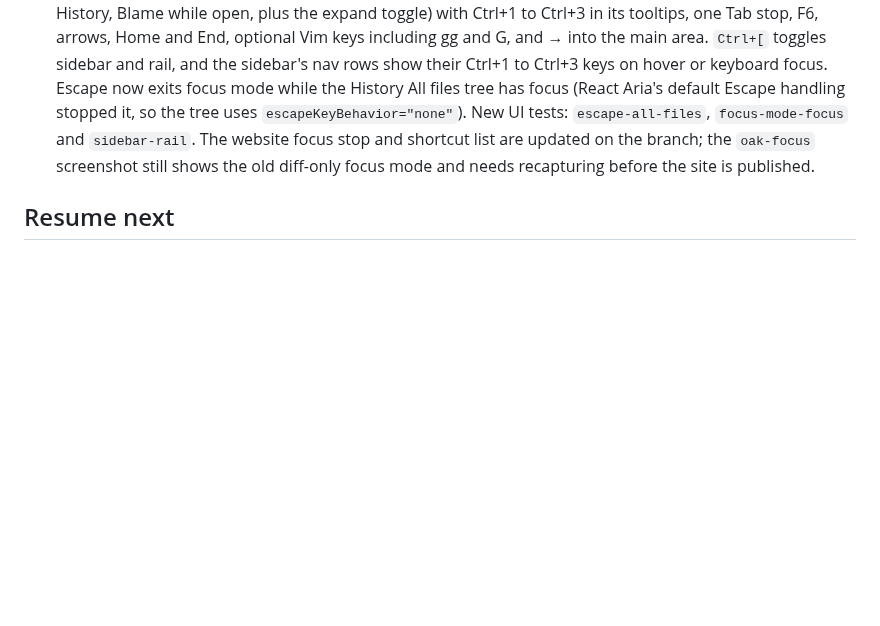
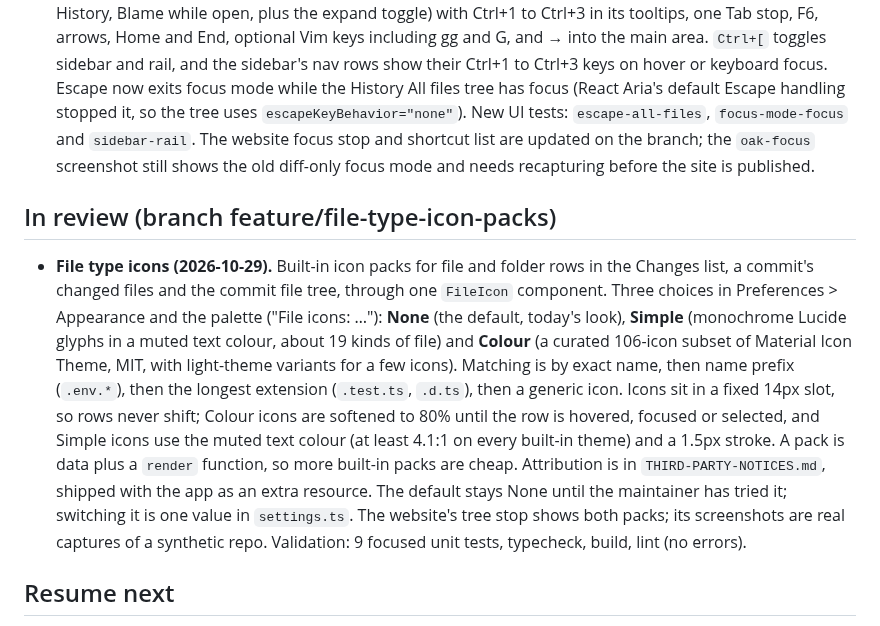
Before and after one commit to benfo/oak, a Markdown page: ROADMAP.md, the part around the change. Drawn GitHub-style; blank space fills up the shorter version.

Commit message:
Document file icon packs in AGENTS.md and ROADMAP.md

```diff
--- a/ROADMAP.md
+++ b/ROADMAP.md
@@ -38,6 +38,10 @@ Lessons for any future history rewrite or tag move:
 ## In review (branch feature/focus-mode-file-list-and-sidebar-rail)
 
 - **Focus mode and the sidebar rail (2026-10-28).** Focus mode keeps the file list beside the diff (Changes and History) while the sidebar, the rail and the History commit graph step away; `F` hides or shows the list from the diff or the list. Focus stays in the file list when entering focus mode if the list is visible, and moves to the code only when its pane went away. The collapsed sidebar is now an icon rail (Changes with a count, History, Blame while open, plus the expand toggle) with Ctrl+1 to Ctrl+3 in its tooltips, one Tab stop, F6, arrows, Home and End, optional Vim keys including gg and G, and → into the main area. `Ctrl+[` toggles sidebar and rail, and the sidebar's nav rows show their Ctrl+1 to Ctrl+3 keys on hover or keyboard focus. Escape now exits focus mode while the History All files tree has focus (React Aria's default Escape handling stopped it, so the tree uses `escapeKeyBehavior="none"`). New UI tests: `escape-all-files`, `focus-mode-focus` and `sidebar-rail`. The website focus stop and shortcut list are updated on the branch; the `oak-focus` screenshot still shows the old diff-only focus mode and needs recapturing before the site is published.
+
+## In review (branch feature/file-type-icon-packs)
+
+- **File type icons (2026-10-29).** Built-in icon packs for file and folder rows in the Changes list, a commit's changed files and the commit file tree, through one `FileIcon` component. Three choices in Preferences > Appearance and the palette ("File icons: …"): **None** (the default, today's look), **Simple** (monochrome Lucide glyphs in a muted text colour, about 19 kinds of file) and **Colour** (a curated 106-icon subset of Material Icon Theme, MIT, with light-theme variants for a few icons). Matching is by exact name, then name prefix (`.env.*`), then the longest extension (`.test.ts`, `.d.ts`), then a generic icon. Icons sit in a fixed 14px slot, so rows never shift; Colour icons are softened to 80% until the row is hovered, focused or selected, and Simple icons use the muted text colour (at least 4.1:1 on every built-in theme) and a 1.5px stroke. A pack is data plus a `render` function, so more built-in packs are cheap. Attribution is in `THIRD-PARTY-NOTICES.md`, shipped with the app as an extra resource. The default stays None until the maintainer has tried it; switching it is one value in `settings.ts`. The website's tree stop shows both packs; its screenshots are real captures of a synthetic repo. Validation: 9 focused unit tests, typecheck, build, lint (no errors).
 
 ## Resume next
 
```
Also changed, not shown: AGENTS.md (+1 -0 lines).
